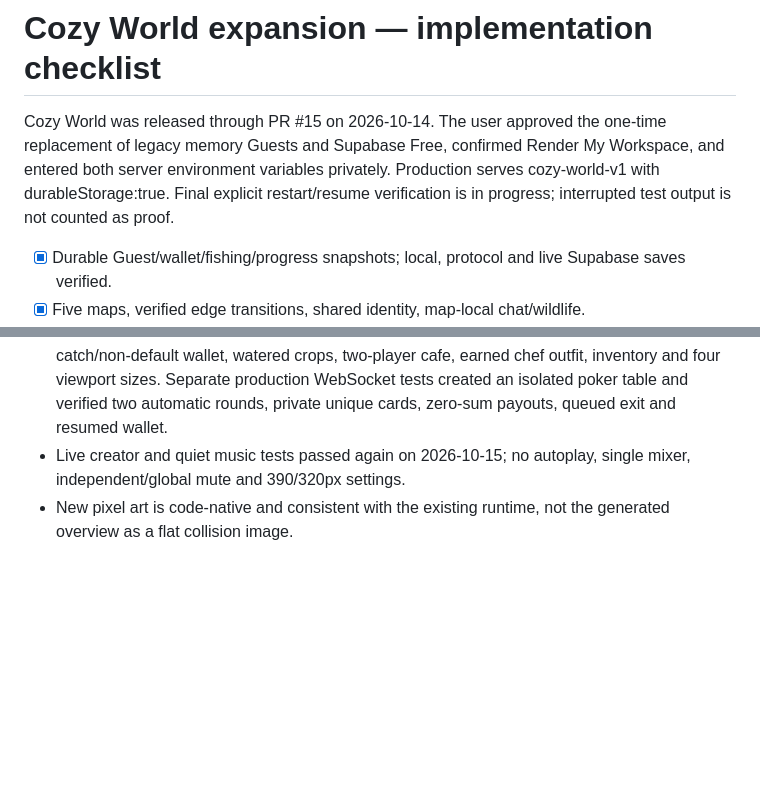
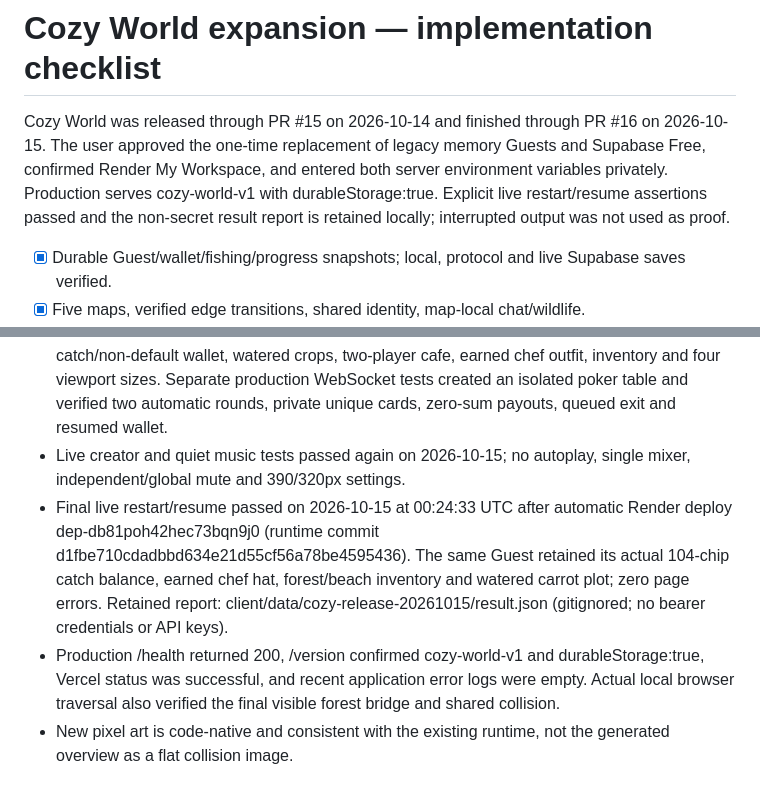
Before and after one commit to eakaluksengdeng-gif/ro-lounge, a Markdown page: docs/world-progress.md, 2 parts joined by grey strips. GitHub-like rendering; blank space fills up the shorter version.

```diff
--- a/docs/world-progress.md
+++ b/docs/world-progress.md
@@ -1,6 +1,6 @@
 # Cozy World expansion — implementation checklist
 
-Cozy World was released through PR #15 on 2026-10-14. The user approved the one-time replacement of legacy memory Guests and Supabase Free, confirmed Render My Workspace, and entered both server environment variables privately. Production serves cozy-world-v1 with durableStorage:true. Final explicit restart/resume verification is in progress; interrupted test output is not counted as proof.
+Cozy World was released through PR #15 on 2026-10-14 and finished through PR #16 on 2026-10-15. The user approved the one-time replacement of legacy memory Guests and Supabase Free, confirmed Render My Workspace, and entered both server environment variables privately. Production serves cozy-world-v1 with durableStorage:true. Explicit live restart/resume assertions passed and the non-secret result report is retained locally; interrupted output was not used as proof.
 
 - [x] Durable Guest/wallet/fishing/progress snapshots; local, protocol and live Supabase saves verified.
 - [x] Five maps, verified edge transitions, shared identity, map-local chat/wildlife.
@@ -31,4 +31,6 @@ Cozy World was released through PR #15 on 2026-10-14. The user approved the one-
 - Cloud advisors: no performance issues; one informational RLS-without-policy notice is intentional deny-by-default. Browser roles have neither table nor RPC privileges; only service_role can read/update/execute and cannot delete. See https://supabase.com/docs/guides/database/database-linter?lint=0008_rls_enabled_no_policy.
 - Production black-box browser play reached the restart checkpoint with five maps, a real catch/non-default wallet, watered crops, two-player cafe, earned chef outfit, inventory and four viewport sizes. Separate production WebSocket tests created an isolated poker table and verified two automatic rounds, private unique cards, zero-sum payouts, queued exit and resumed wallet.
 - Live creator and quiet music tests passed again on 2026-10-15; no autoplay, single mixer, independent/global mute and 390/320px settings.
+- Final live restart/resume passed on 2026-10-15 at 00:24:33 UTC after automatic Render deploy dep-db81poh42hec73bqn9j0 (runtime commit d1fbe710cdadbbd634e21d55cf56a78be4595436). The same Guest retained its actual 104-chip catch balance, earned chef hat, forest/beach inventory and watered carrot plot; zero page errors. Retained report: client/data/cozy-release-20261015/result.json (gitignored; no bearer credentials or API keys).
+- Production /health returned 200, /version confirmed cozy-world-v1 and durableStorage:true, Vercel status was successful, and recent application error logs were empty. Actual local browser traversal also verified the final visible forest bridge and shared collision.
 - New pixel art is code-native and consistent with the existing runtime, not the generated overview as a flat collision image.
```
Also changed, not shown: other parts of docs/world-progress.md (+1 -1 lines), README.md (+1 -0 lines), docs/storage-setup.md (+1 -0 lines).
